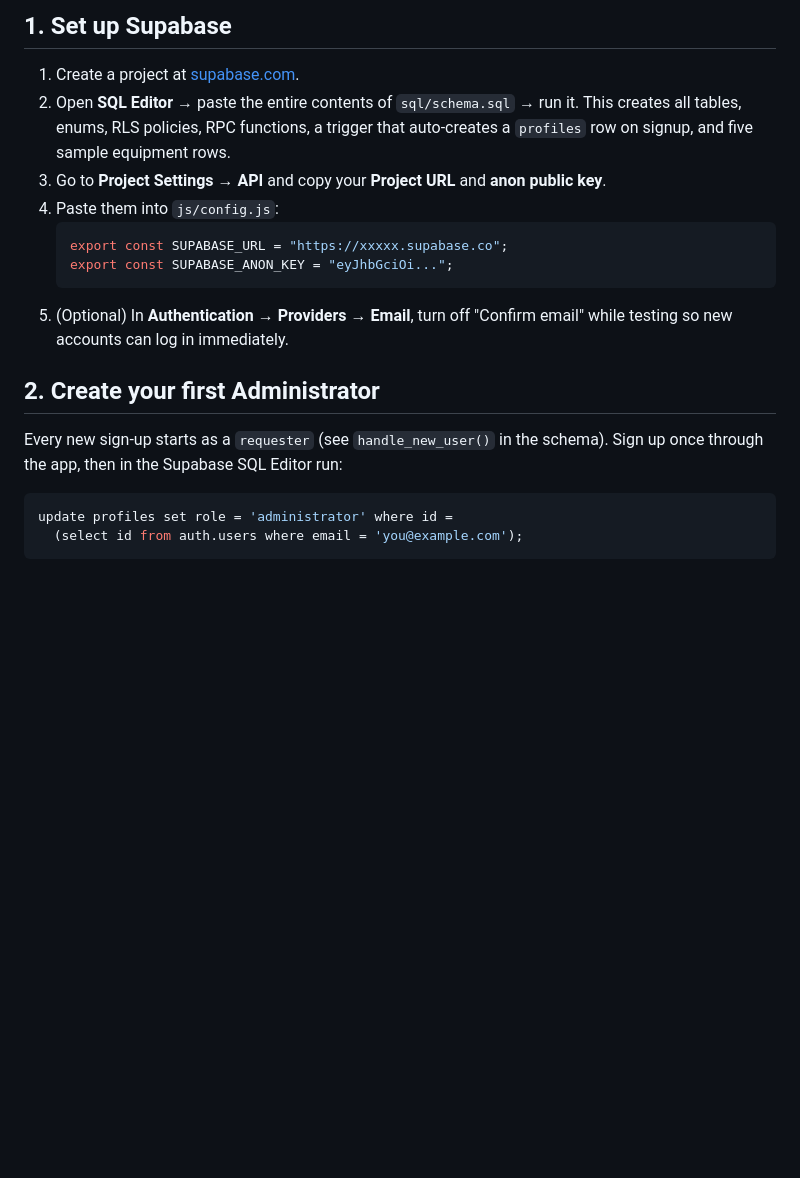
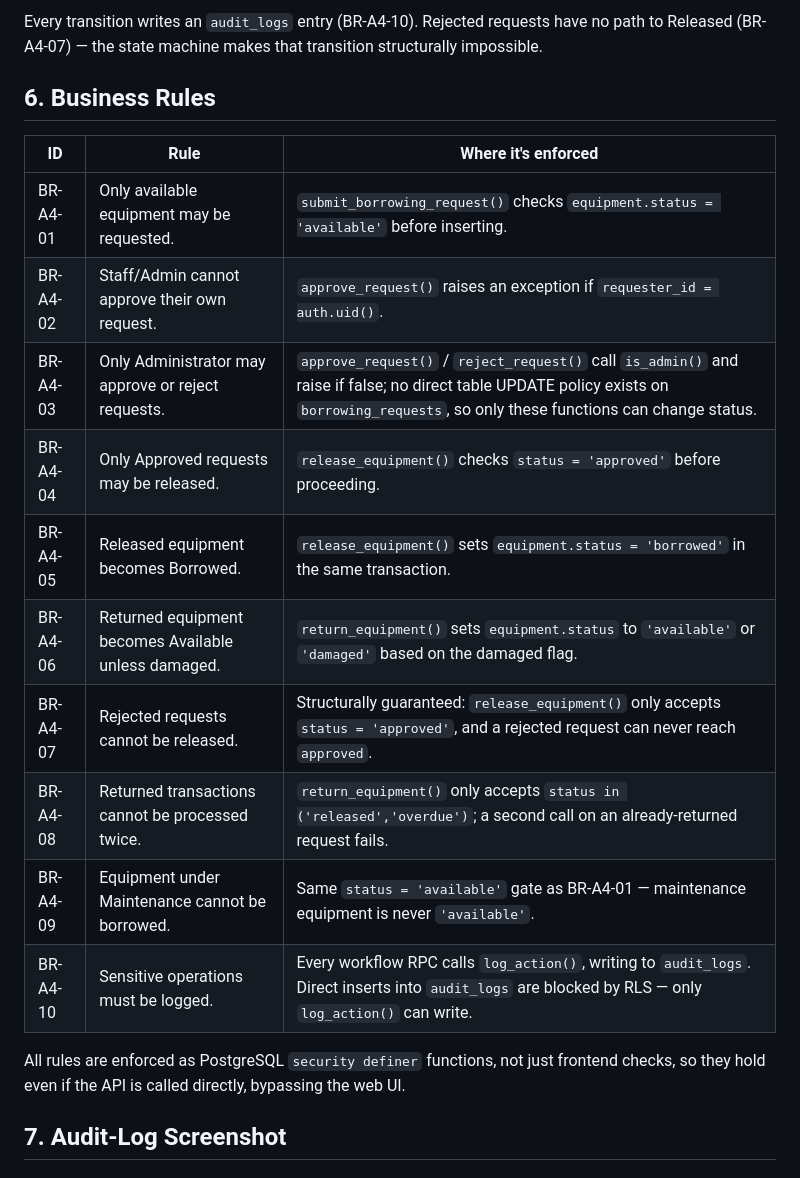
Before and after one commit to InfiN1000/SAD-AssetRegister-Funticha, a Markdown page: README.md, the part around one of its changes. Rendered like a GitHub page; blank space fills up the shorter version.

````diff
--- a/README.md
+++ b/README.md
@@ -27,27 +47,23 @@ lab-asset-system/
 ```
 
-## 1. Set up Supabase
+Every transition writes an `audit_logs` entry (BR-A4-10). Rejected requests have no path to Released (BR-A4-07) — the state machine makes that transition structurally impossible.
 
-1. Create a project at [supabase.com](https://supabase.com).
-2. Open **SQL Editor** → paste the entire contents of `sql/schema.sql` → run it.
-   This creates all tables, enums, RLS policies, RPC functions, a trigger that
-   auto-creates a `profiles` row on signup, and five sample equipment rows.
-3. Go to **Project Settings → API** and copy your **Project URL** and **anon public key**.
-4. Paste them into `js/config.js`:
-   ```js
-   export const SUPABASE_URL = "https://xxxxx.supabase.co";
-   export const SUPABASE_ANON_KEY = "eyJhbGciOi...";
-   ```
-5. (Optional) In **Authentication → Providers → Email**, turn off "Confirm email"
-   while testing so new accounts can log in immediately.
+## 6. Business Rules
 
-## 2. Create your first Administrator
+| ID | Rule | Where it's enforced |
+|----|------|----------------------|
+| BR-A4-01 | Only available equipment may be requested. | `submit_borrowing_request()` checks `equipment.status = 'available'` before inserting. |
+| BR-A4-02 | Staff/Admin cannot approve their own request. | `approve_request()` raises an exception if `requester_id = auth.uid()`. |
+| BR-A4-03 | Only Administrator may approve or reject requests. | `approve_request()` / `reject_request()` call `is_admin()` and raise if false; no direct table UPDATE policy exists on `borrowing_requests`, so only these functions can change status. |
+| BR-A4-04 | Only Approved requests may be released. | `release_equipment()` checks `status = 'approved'` before proceeding. |
+| BR-A4-05 | Released equipment becomes Borrowed. | `release_equipment()` sets `equipment.status = 'borrowed'` in the same transaction. |
+| BR-A4-06 | Returned equipment becomes Available unless damaged. | `return_equipment()` sets `equipment.status` to `'available'` or `'damaged'` based on the damaged flag. |
+| BR-A4-07 | Rejected requests cannot be released. | Structurally guaranteed: `release_equipment()` only accepts `status = 'approved'`, and a rejected request can never reach `approved`. |
+| BR-A4-08 | Returned transactions cannot be processed twice. | `return_equipment()` only accepts `status in ('released','overdue')`; a second call on an already-returned request fails. |
+| BR-A4-09 | Equipment under Maintenance cannot be borrowed. | Same `status = 'available'` gate as BR-A4-01 — maintenance equipment is never `'available'`. |
+| BR-A4-10 | Sensitive operations must be logged. | Every workflow RPC calls `log_action()`, writing to `audit_logs`. Direct inserts into `audit_logs` are blocked by RLS — only `log_action()` can write. |
 
-Every new sign-up starts as a `requester` (see `handle_new_user()` in the schema).
-Sign up once through the app, then in the Supabase SQL Editor run:
+All rules are enforced as PostgreSQL `security definer` functions, not just frontend checks, so they hold even if the API is called directly, bypassing the web UI.
 
-```sql
-update profiles set role = 'administrator' where id =
-  (select id from auth.users where email = 'you@example.com');
-```
+## 7. Audit-Log Screenshot
 
````
Also changed, not shown: other parts of README.md (+57 -64 lines).
